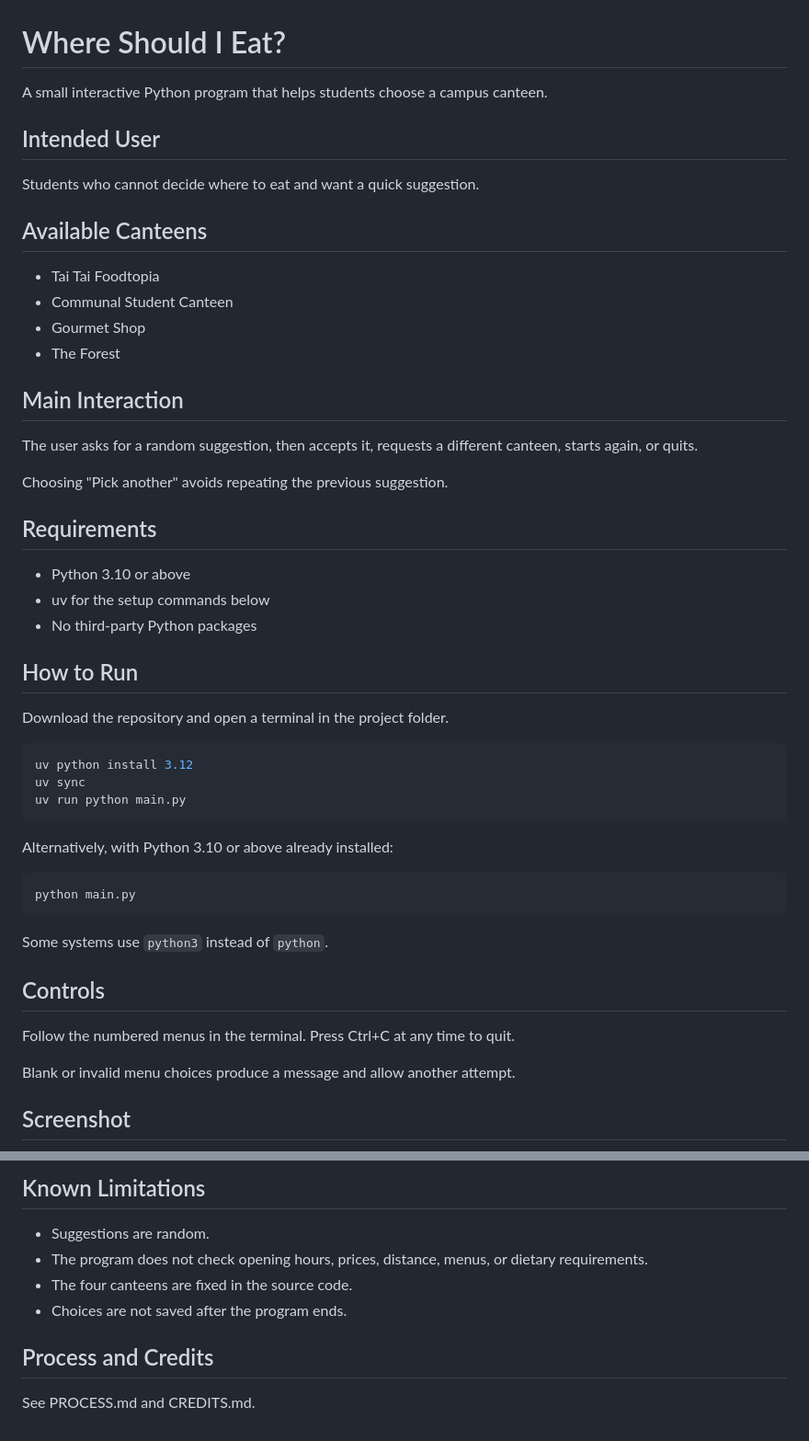
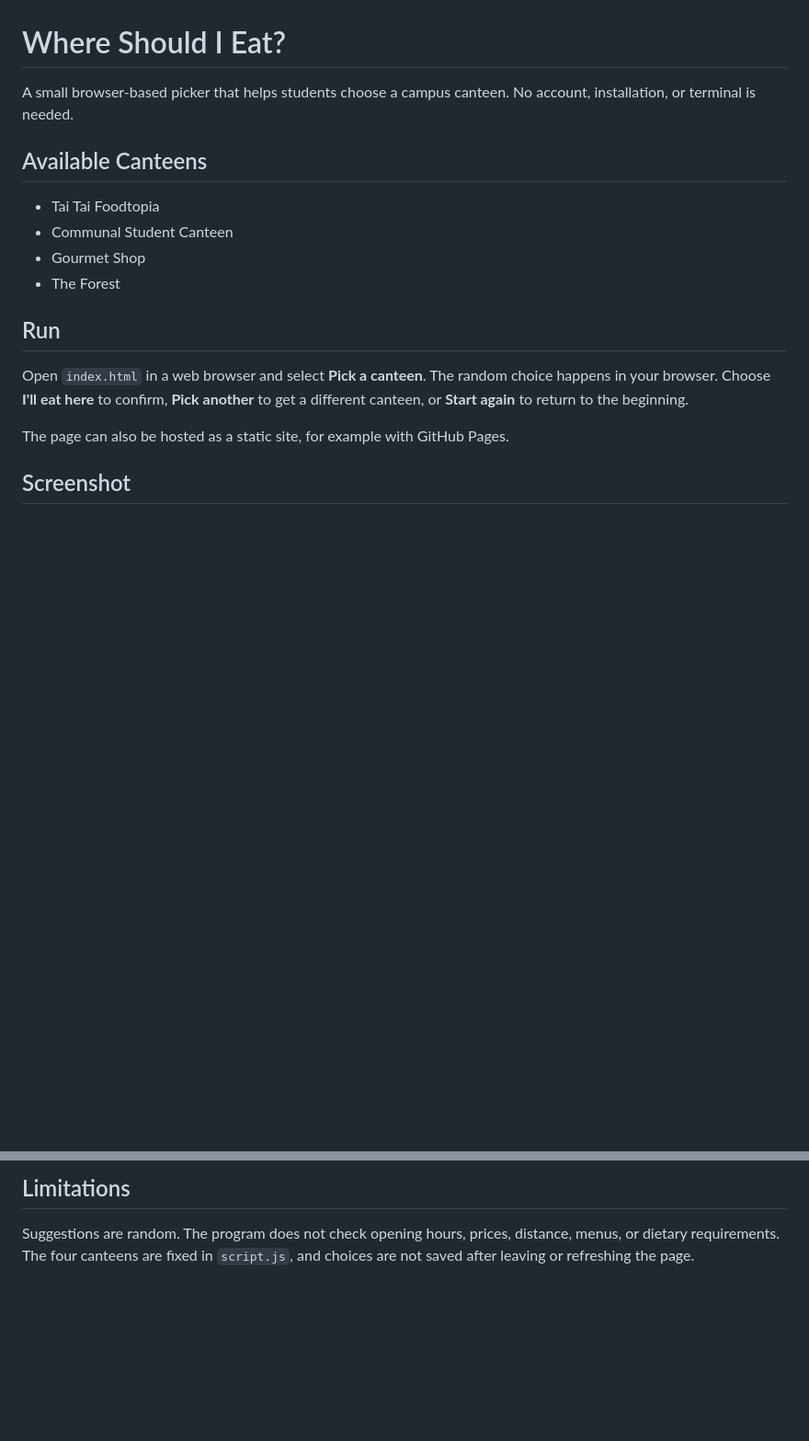
Before and after one commit to shally125/week06, a Markdown page: README.md, 2 parts joined by grey strips. Shown at 92% size. GitHub-like rendering; blank space fills up the shorter version.

Commit message:
Convert canteen picker to browser app
Co-authored-by: Copilot <223556219+Copilot@users.noreply.github.com>

````diff
--- a/README.md
+++ b/README.md
@@ -1,11 +1,7 @@
 # Where Should I Eat?
 
-A small interactive Python program that helps students choose
-a campus canteen.
-
-## Intended User
-
-Students who cannot decide where to eat and want a quick suggestion.
+A small browser-based picker that helps students choose a campus canteen.
+No account, installation, or terminal is needed.
 
 ## Available Canteens
 
@@ -14,43 +10,14 @@ Students who cannot decide where to eat and want a quick suggestion.
 - Gourmet Shop
 - The Forest
 
-## Main Interaction
+## Run
 
-The user asks for a random suggestion, then accepts it,
-requests a different canteen, starts again, or quits.
+Open `index.html` in a web browser and select **Pick a canteen**. The random
+choice happens in your browser. Choose **I'll eat here** to confirm, **Pick
+another** to get a different canteen, or **Start again** to return to the
+beginning.
 
-Choosing "Pick another" avoids repeating the previous suggestion.
-
-## Requirements
-
-- Python 3.10 or above
-- uv for the setup commands below
-- No third-party Python packages
-
-## How to Run
-
-Download the repository and open a terminal in the project folder.
-
-```bash
-uv python install 3.12
-uv sync
-uv run python main.py
-```
-
-Alternatively, with Python 3.10 or above already installed:
-
-```bash
-python main.py
-```
-
-Some systems use `python3` instead of `python`.
-
-## Controls
-
-Follow the numbered menus in the terminal.
-Press Ctrl+C at any time to quit.
-
-Blank or invalid menu choices produce a message and allow another attempt.
+The page can also be hosted as a static site, for example with GitHub Pages.
 
 ## Screenshot
 
@@ -58,12 +25,6 @@ Blank or invalid menu choices produce a message and allow another attempt.
 
-## Known Limitations
+## Limitations
 
-- Suggestions are random.
-- The program does not check opening hours, prices, distance,
-  menus, or dietary requirements.
-- The four canteens are fixed in the source code.
-- Choices are not saved after the program ends.
-
-## Process and Credits
-
-See PROCESS.md and CREDITS.md.
+Suggestions are random. The program does not check opening hours, prices,
+distance, menus, or dietary requirements. The four canteens are fixed in
+`script.js`, and choices are not saved after leaving or refreshing the page.
````
Also changed, not shown: other parts of README.md (+1 -1 lines), PROCESS.md (+7 -12 lines), assets/screenshot.png (added), 8 other files.
